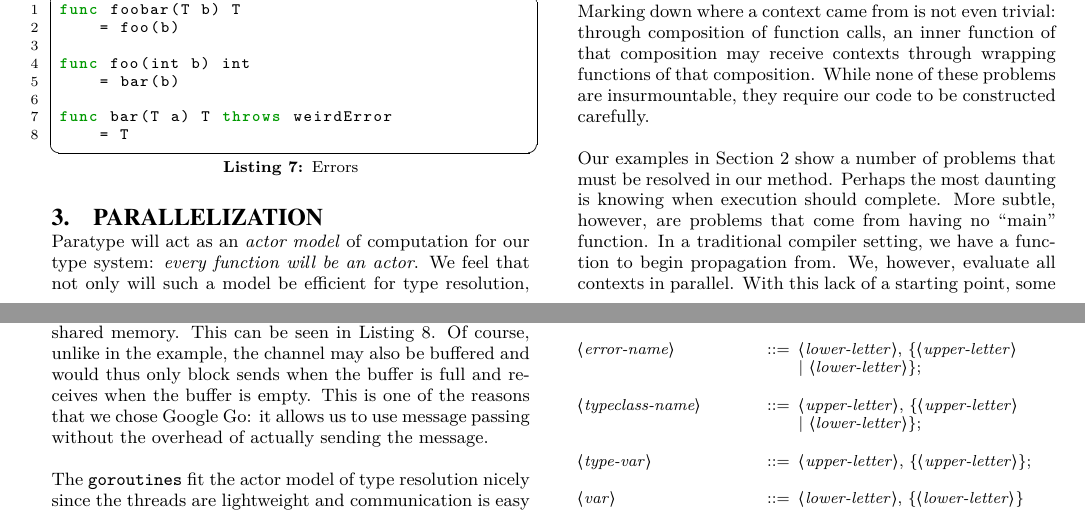
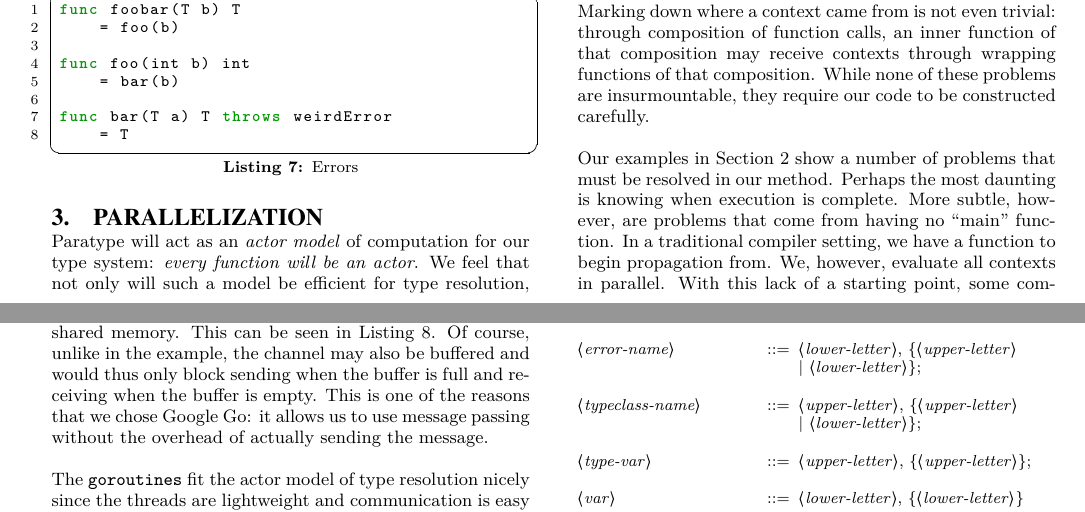
Before and after one commit to tylercecil/Paratype, a LaTeX paper (proposal/prop.tex): two parts of pages 2 and 3 of 4, joined at a grey line, cut so that both start at the same text. Compiled offline with pdfLaTeX.

Commit message:
FIX: more grammar, spelling

```diff
--- a/proposal/prop.tex
+++ b/proposal/prop.tex
@@ -318,7 +318,7 @@ constructed carefully.
 %TODO: USE AN ACTUALL LABEL
 Our examples in Section~\ref{sec:problem} show a number of problems that must be
 resolved in our method. Perhaps the most daunting is knowing when
-execution should complete. More subtle, however, are problems that
+execution is complete. More subtle, however, are problems that
 come from having no ``main'' function. In a traditional compiler
 setting, we have a function to begin propagation from. We, however,
 evaluate all contexts in parallel. With this lack of a starting point,
@@ -359,8 +359,8 @@ func main() {
 It is possible to pass references through shared memory, called
 \texttt{channels}, with \texttt{goroutines}: like message passing in shared
 memory. This can be seen in Listing~\ref{lst:goroutine}. Of course, unlike in
-the example, the channel may also be buffered and would thus only block sends
-when the buffer is full and receives when the buffer is empty. This is one of
+the example, the channel may also be buffered and would thus only block sending
+when the buffer is full and receiving when the buffer is empty. This is one of
 the reasons that we chose Google Go: it allows us to use message passing
 without the overhead of actually sending the message.
 
```
